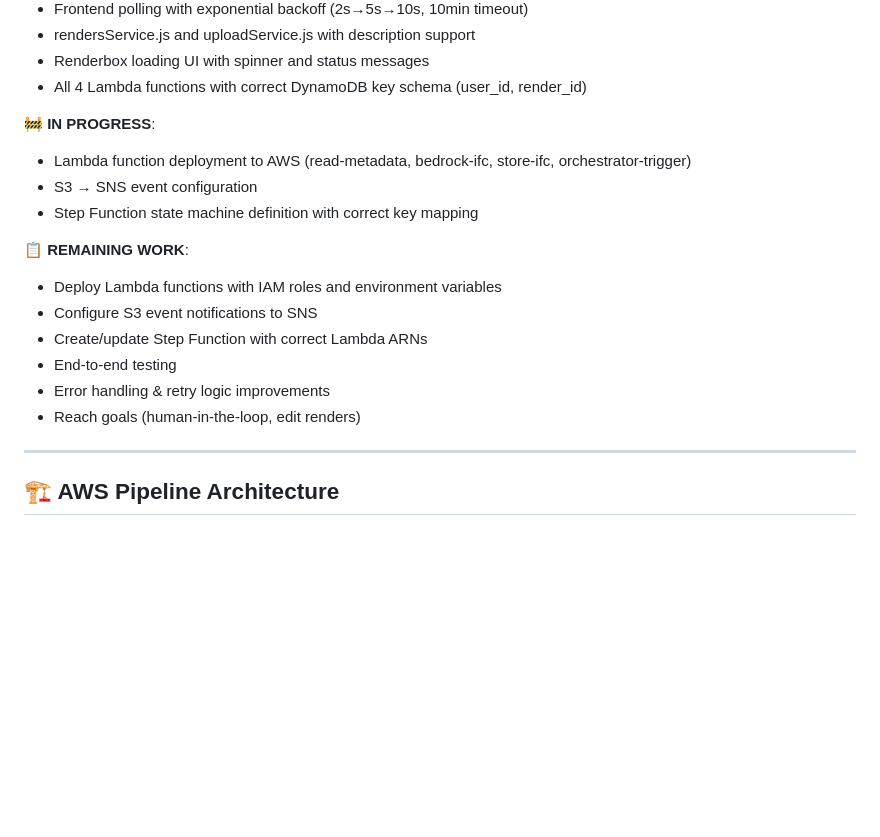
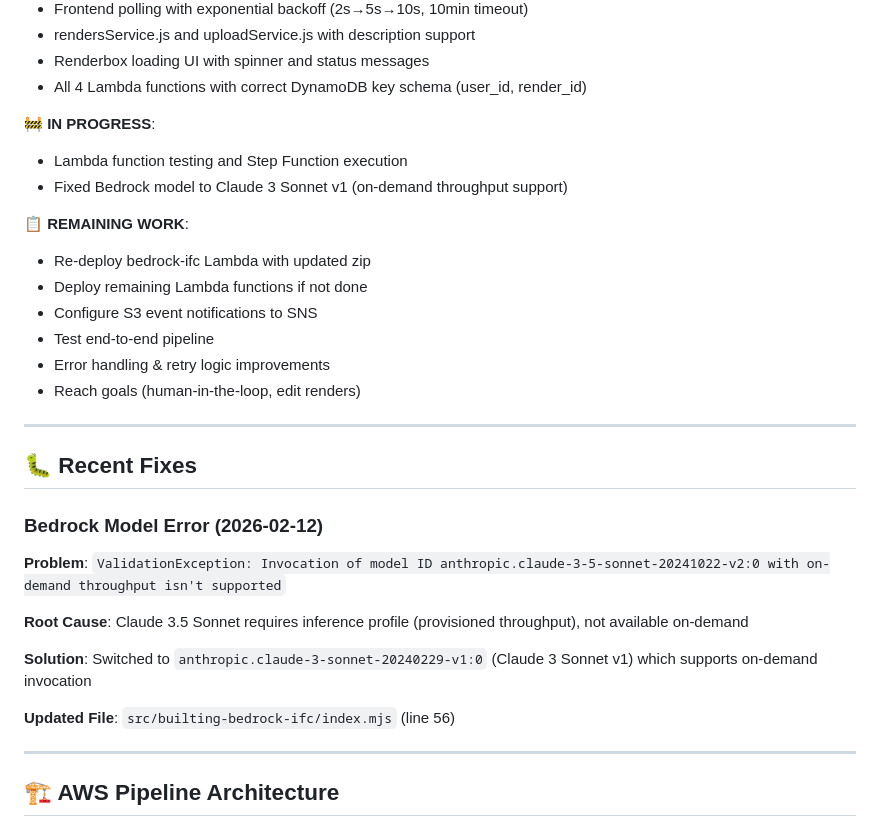
Before and after one commit to Nainicorn/struct, a Markdown page: CLAUDE.md, the part around the change. Rendered like a GitHub page; blank space fills up the shorter version.

Commit message:
Update CLAUDE.md with Bedrock model fix and current status
Co-Authored-By: Claude Haiku 4.5 <noreply@anthropic.com>

```diff
--- a/CLAUDE.md
+++ b/CLAUDE.md
@@ -34,17 +34,29 @@ A full-stack application for converting text descriptions + files into 3D IFC fi
 - All 4 Lambda functions with correct DynamoDB key schema (user_id, render_id)
 
 **🚧 IN PROGRESS**:
-- Lambda function deployment to AWS (read-metadata, bedrock-ifc, store-ifc, orchestrator-trigger)
-- S3 → SNS event configuration
-- Step Function state machine definition with correct key mapping
+- Lambda function testing and Step Function execution
+- Fixed Bedrock model to Claude 3 Sonnet v1 (on-demand throughput support)
 
 **📋 REMAINING WORK**:
-- Deploy Lambda functions with IAM roles and environment variables
+- Re-deploy bedrock-ifc Lambda with updated zip
+- Deploy remaining Lambda functions if not done
 - Configure S3 event notifications to SNS
-- Create/update Step Function with correct Lambda ARNs
-- End-to-end testing
+- Test end-to-end pipeline
 - Error handling & retry logic improvements
 - Reach goals (human-in-the-loop, edit renders)
+
+---
+
+## 🐛 Recent Fixes
+
+### Bedrock Model Error (2026-02-12)
+**Problem**: `ValidationException: Invocation of model ID anthropic.claude-3-5-sonnet-20241022-v2:0 with on-demand throughput isn't supported`
+
+**Root Cause**: Claude 3.5 Sonnet requires inference profile (provisioned throughput), not available on-demand
+
+**Solution**: Switched to `anthropic.claude-3-sonnet-20240229-v1:0` (Claude 3 Sonnet v1) which supports on-demand invocation
+
+**Updated File**: `src/builting-bedrock-ifc/index.mjs` (line 56)
 
 ---
 
```
